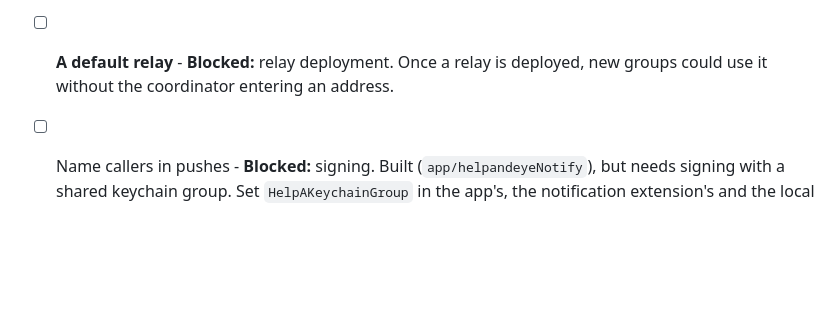
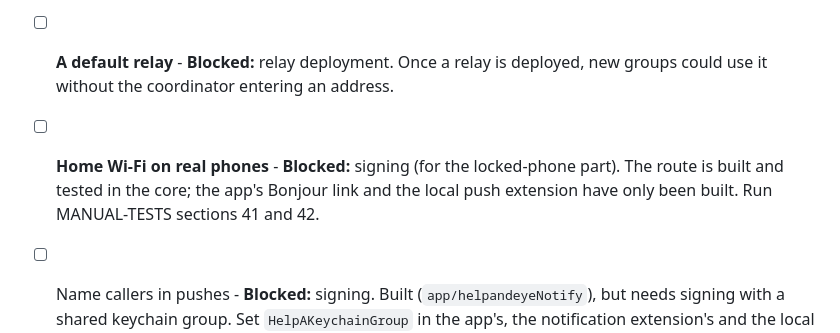
Before and after one commit to andeyePro/helpandeye, a Markdown page: TODO.md, the part around the change. Rendered like a GitHub page; blank space fills up the shorter version.

Commit message:
TODO: home Wi-Fi on real phones
Co-Authored-By: Claude Opus 5.5 <noreply@anthropic.com>
Claude-Session: https://claude.ai/code/session_01TNokQMvBksQr1t5gP7DdrK

```diff
--- a/TODO.md
+++ b/TODO.md
@@ -26,6 +26,7 @@
 - [ ] **One box for a household** - **Blocked:** the firmware decision (Buttons on a plain Heltec). MeshCore's companion firmware takes one Bluetooth connection at a time, so each phone needs its own box. Sharing one box needs Help&I's own firmware (see Buttons on a plain Heltec) or a shared hub.
 - [ ] **More than one group: the rest** - the phone and the watch serve every group. Still to do: the push extension names callers of the first group only (**Blocked:** naming needs signing); the first group can only be left last, rather than another group taking its place (**Blocked:** Martin's answer to Help&I-fromClaude T3; the default is to keep leaving the others first).
 - [ ] **A default relay** - **Blocked:** relay deployment. Once a relay is deployed, new groups could use it without the coordinator entering an address.
+- [ ] **Home Wi-Fi on real phones** - **Blocked:** signing (for the locked-phone part). The route is built and tested in the core; the app's Bonjour link and the local push extension have only been built. Run MANUAL-TESTS sections 41 and 42.
 - [ ] Name callers in pushes - **Blocked:** signing. Built (`app/helpandeyeNotify`), but needs signing with a shared keychain group. Set `HelpAKeychainGroup` in the app's, the notification extension's and the local push extension's Info.plist sections of `app/project.yml` to `$(AppIdentifierPrefix)com.andeye.help.shared`, and add the matching keychain-access-groups entitlement to those three targets. The local push extension (home Wi-Fi with the phone locked) also needs the Network Extensions capability with app push provider.
 - [ ] Battery and power-cut reports from the box (decisions 3 and 4) - **Blocked:** the firmware decision.
 - [ ] **Audit findings on the large iPhone and iPad** - **Blocked:** a silent rerun on MBA09M (Help&I-fromClaude T7). Found so far (2026-10-28 run): text in iOS's scroll-edge fade beside the bars, and zero-size unlabelled elements, are now advice (commit 4731808). The contrast flags left ("For coordinators", "Text size", "Larger", "Start the group", "Use pasted code", "They may close their own call") come with positions about 170 points from where the screenshots show the same text at full contrast, so the audit reads the list at another scroll position than the screenshot; next, audit only once the list has stopped moving, or classify by matching the screenshot. The iPad's largest-text run never reached the Help screen (the start-group switch tap missed) and the watch countdown screen could not open by link; both are fixed in the test, unconfirmed until the rerun.
```
